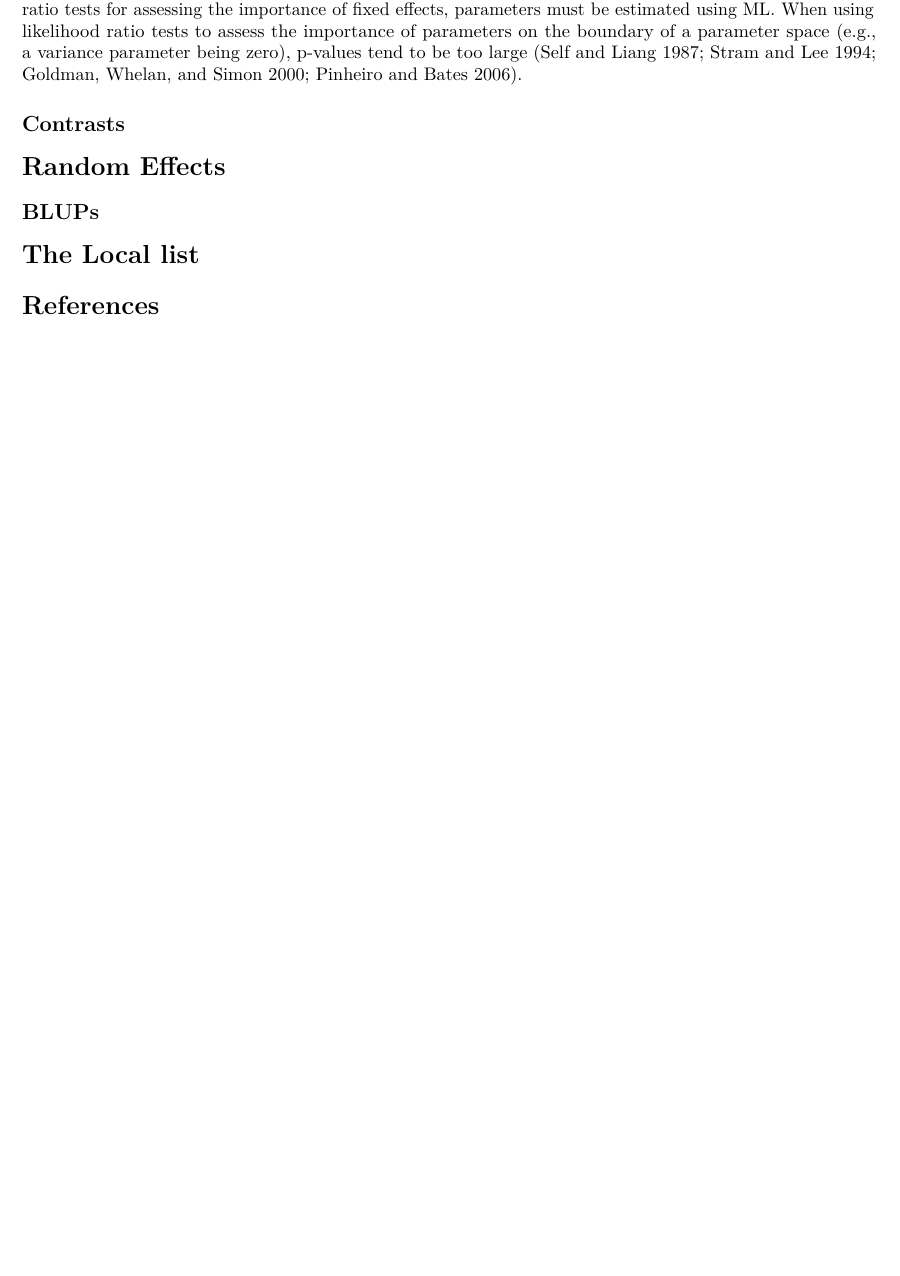
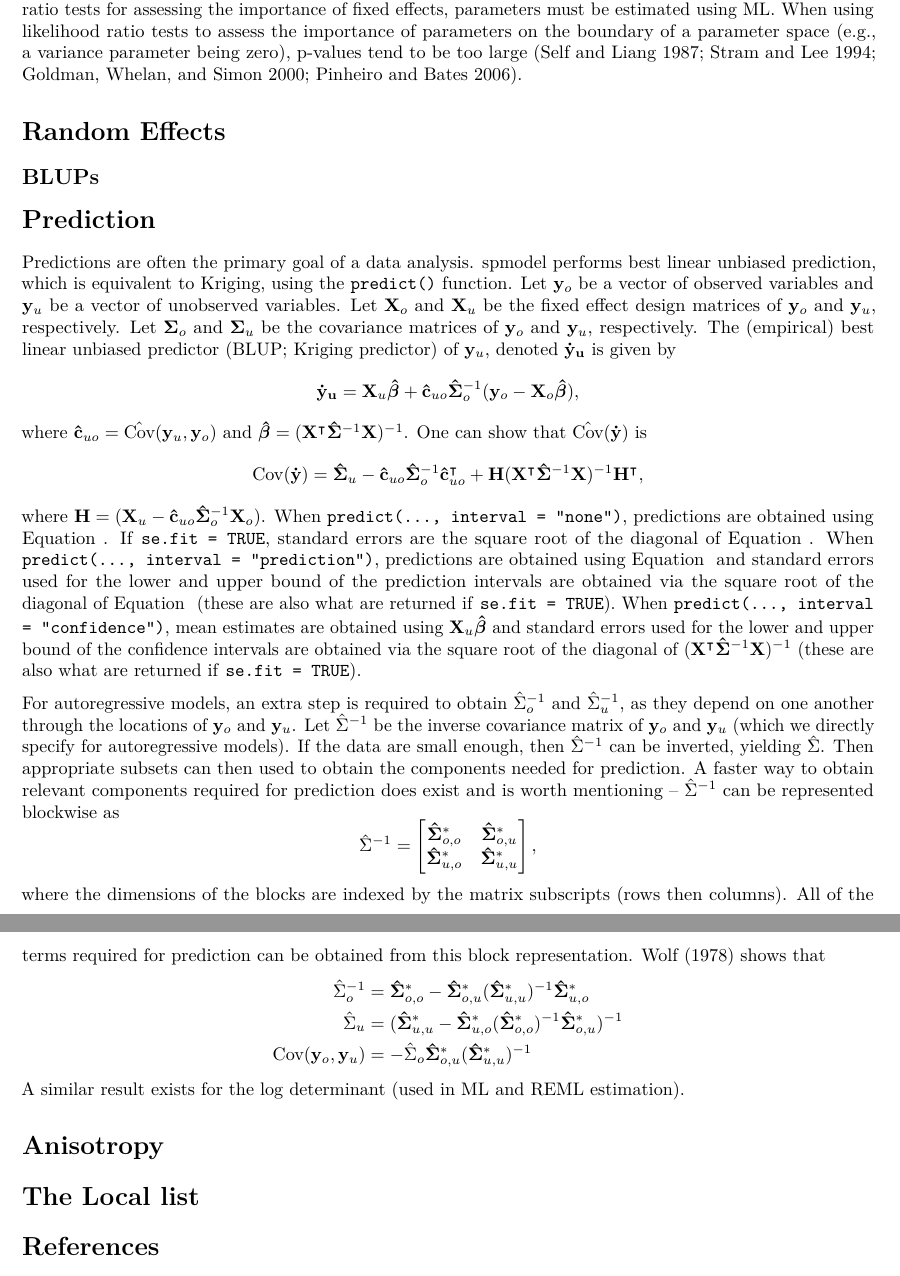
Before and after one commit to USEPA/spmodel.manuscript, an R Markdown document (inst/preprint/supplementary.Rmd): part of page 5 of 6 before the commit and two parts of pages 5 and 6 of 7 after it, the two joined at a grey line, cut so that both start at the same text, the shorter picture padded with empty space. Rendered offline with R 4.5, knitr and Pandoc, then LaTeX, with nearby package versions; drawn as R Markdown's standard PDF in place of the format the file asks for; some code elsewhere in the file could not run offline; a font, style sheet, LaTeX package, included part or bibliography that could not be used is replaced or left out.

Commit message:
initial commit for prediction details

````diff
--- a/inst/preprint/supplementary.Rmd
+++ b/inst/preprint/supplementary.Rmd
@@ -29,6 +29,8 @@ biblio-style: unsrt
 header-includes: |
   \usepackage{amsmath,amsfonts,amssymb}
   \usepackage{bm, bbm}
+  \usepackage{mathtools}
+  \mathtoolsset{showonlyrefs=true}
 output: rticles::arxiv_article
 ---
 
@@ -164,12 +167,42 @@ anova(spmod_r, spmod_f)
 ```
 This output suggests evidence of spatial covariance. Because the likelihood relies on minimized likelihoods, they are only defined for ML or REML estimation. Furthermore, for REML estimation, likelihood ratio tests can only be used to compare nested models whose fixed effect structure does not change. This is because the REML likelihood \eqref{eq:reml-lik} depends on the fixed effects through $\ln{|\mathbf{X}^\intercal \mathbf{\Sigma}^{-1} \mathbf{X}|}$. To use likelihood ratio tests for assessing the importance of fixed effects, parameters must be estimated using ML. When using likelihood ratio tests to assess the importance of parameters on the boundary of a parameter space (e.g., a variance parameter being zero), p-values tend to be too large [@self1987asymptotic; @stram1994variance; @goldman2000statistical; @pinheiro2006mixed].
 
-## Contrasts
-
 # Random Effects
 
 ## BLUPs
 
+# Prediction
+
+Predictions are often the primary goal of a data analysis. spmodel performs best linear unbiased prediction, which is equivalent to Kriging, using the \texttt{predict()} function. Let $\mathbf{y}_o$ be a vector of observed variables and $\mathbf{y}_u$ be a vector of unobserved variables. Let $\mathbf{X}_o$ and $\mathbf{X}_u$ be the fixed effect design matrices of $\mathbf{y}_o$ and $\mathbf{y}_u$, respectively. Let $\mathbf{\Sigma}_o$ and $\mathbf{\Sigma}_u$ be the covariance matrices of $\mathbf{y}_o$ and $\mathbf{y}_u$, respectively. The (empirical) best linear unbiased predictor (BLUP; Kriging predictor) of $\mathbf{y}_u$, denoted $\mathbf{\dot{y}_u}$ is given by
+\begin{equation}\label{eq:blup}
+  \mathbf{\dot{y}_u} =  \mathbf{X}_u \bm{\hat{\beta}} + \mathbf{\hat{c}}_{uo} \mathbf{\hat{\Sigma}}^{-1}_o (\mathbf{y}_o - \mathbf{X}_o \bm{\hat{\beta}}) ,
+\end{equation}
+where $\mathbf{\hat{c}}_{uo} = \hat{\text{Cov}}(\mathbf{y}_u, \mathbf{y}_o)$ and $\bm{\hat{\beta}} = (\mathbf{X}^\intercal \mathbf{\hat{\Sigma}}^{-1} \mathbf{X})^{-1}$. One can show that $\hat{\text{Cov}}(\mathbf{\dot{y}})$ is
+\begin{equation}\label{eq:vblup}
+  \text{Cov}(\mathbf{\dot{y}}) = \mathbf{\hat{\Sigma}}_u - \mathbf{\hat{c}}_{uo} \mathbf{\hat{\Sigma}}^{-1}_o \mathbf{\hat{c}}_{uo}^\intercal + \mathbf{H}(\mathbf{X}^\intercal \mathbf{\hat{\Sigma}}^{-1} \mathbf{X})^{-1}\mathbf{H}^\intercal ,
+\end{equation}
+where $\mathbf{H} = (\mathbf{X}_u - \mathbf{\hat{c}}_{uo} \mathbf{\hat{\Sigma}}^{-1}_o \mathbf{X}_o)$. When $\texttt{predict(..., interval = "none")}$, predictions are obtained using Equation$~$\ref{eq:blup}. If \texttt{se.fit = TRUE}, standard errors are the square root of the diagonal of Equation$~$\ref{eq:vblup}. When \texttt{predict(..., interval = "prediction")}, predictions are obtained using Equation$~$\ref{eq:blup} and standard errors used for the lower and upper bound of the prediction intervals are obtained via the square root of the diagonal of Equation$~$\ref{eq:vblup} (these are also what are returned if \texttt{se.fit = TRUE}). When \texttt{predict(..., interval = "confidence")}, mean estimates are obtained using $\mathbf{X}_u \bm{\hat{\beta}}$ and standard errors used for the lower and upper bound of the confidence intervals are obtained via the square root of the diagonal of $(\mathbf{X}^\intercal \mathbf{\hat{\Sigma}}^{-1} \mathbf{X})^{-1}$ (these are also what are returned if \texttt{se.fit = TRUE}).
+
+For autoregressive models, an extra step is required to obtain $\hat{\Sigma}^{-1}_o$ and $\hat{\Sigma}^{-1}_u$, as they depend on one another through the locations of $\mathbf{y}_o$ and $\mathbf{y}_u$. Let $\hat{\Sigma}^{-1}$ be the inverse covariance matrix of $\mathbf{y}_o$ and $\mathbf{y}_u$ (which we directly specify for autoregressive models). If the data are small enough, then $\hat{\Sigma}^{-1}$ can be inverted, yielding $\hat{\Sigma}$. Then appropriate subsets can then used to obtain the components needed for prediction. A faster way to obtain relevant components required for prediction does exist and is worth mentioning -- $\hat{\Sigma}^{-1}$ can be represented blockwise as
+\begin{equation}\label{eq:auto_hw}
+  \hat{\Sigma}^{-1} =
+  \begin{bmatrix}
+    \mathbf{\hat{\Sigma}}^{*}_{o, o} & \mathbf{\hat{\Sigma}}^{*}_{o, u} \\
+    \mathbf{\hat{\Sigma}}^{*}_{u, o} & \mathbf{\hat{\Sigma}}^{*}_{u, u}
+  \end{bmatrix},
+\end{equation}
+where the dimensions of the blocks are indexed by the matrix subscripts (rows then columns). All of the terms required for prediction can be obtained from this block representation. @wolf1978helmert shows that
+\begin{equation}\label{eq:hw_forms}
+  \begin{split}
+    \hat{\Sigma}^{-1}_o & = \mathbf{\hat{\Sigma}}^{*}_{o, o} - \mathbf{\hat{\Sigma}}^{*}_{o, u} (\mathbf{\hat{\Sigma}}^{*}_{u, u})^{-1} \mathbf{\hat{\Sigma}}^{*}_{u, o} \\
+    \hat{\Sigma}_u & = (\mathbf{\hat{\Sigma}}^{*}_{u, u} - \mathbf{\hat{\Sigma}}^{*}_{u, o} (\mathbf{\hat{\Sigma}}^{*}_{o, o})^{-1} \mathbf{\hat{\Sigma}}^{*}_{o, u})^{-1} \\
+    \text{Cov}(\mathbf{y}_o, \mathbf{y}_u) & = - \hat{\Sigma}_o \mathbf{\hat{\Sigma}}^{*}_{o, u} (\mathbf{\hat{\Sigma}}^{*}_{u, u})^{-1}
+  \end{split}
+\end{equation}
+A similar result exists for the log determinant (used in ML and REML estimation).
+
+# Anisotropy
+
 # The Local list
 
 # References {.unnumbered}
````
Also changed, not shown: inst/preprint/references.bib (+8 -0 lines), inst/preprint/supplementary.pdf, inst/preprint/supplementary.tex, inst/preprint/supplementary.Rmd (5 more changed lines).
